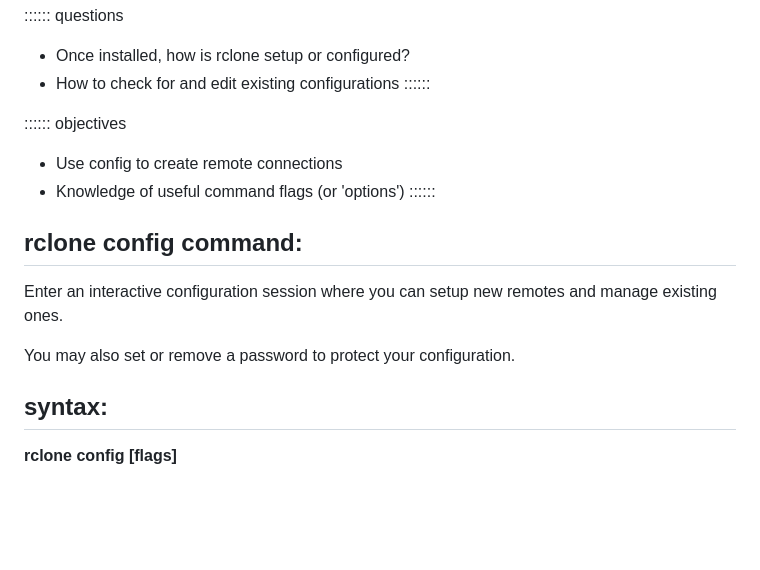
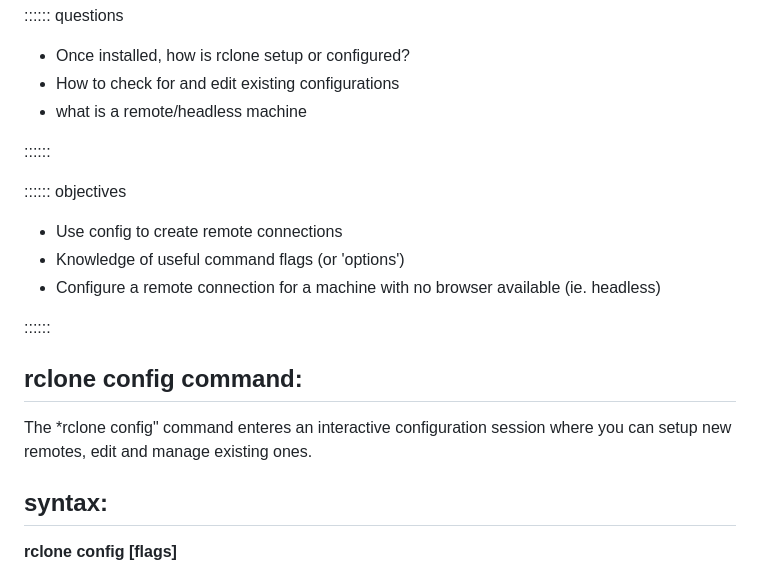
Before and after one commit to ucla-data-science-center/rclone-intro, a Markdown page: episodes/02-configure-rclone.md, the part around one of its changes. GitHub-like rendering; blank space fills up the shorter version.

```diff
--- a/episodes/02-configure-rclone.md
+++ b/episodes/02-configure-rclone.md
@@ -6,18 +6,21 @@ output: html_document
 :::::: questions
  - Once installed, how is rclone setup or configured?
  - How to check for and edit existing configurations
+ - what is a remote/headless machine
+
 ::::::
 
 :::::: objectives
  - Use config to create remote connections
  - Knowledge of useful command flags (or 'options')
+ - Configure a remote connection for a machine with no browser available (ie. headless)
+
 ::::::
 
 ## rclone config command:
 
-Enter an interactive configuration session where you can setup new remotes and manage existing ones.
+The *rclone config" command enteres an interactive configuration session where you can setup new remotes, edit and manage existing ones.
 
-You may also set or remove a password to protect your configuration.
 
 ## syntax:
 **rclone config [flags]**
```
Also changed, not shown: other parts of episodes/02-configure-rclone.md (+23 -1 lines), episodes/01-introduction.md (+4 -2 lines), episodes/04-creating-connections.md (+6 -6 lines), episodes/headless-machine.jpg (added).
